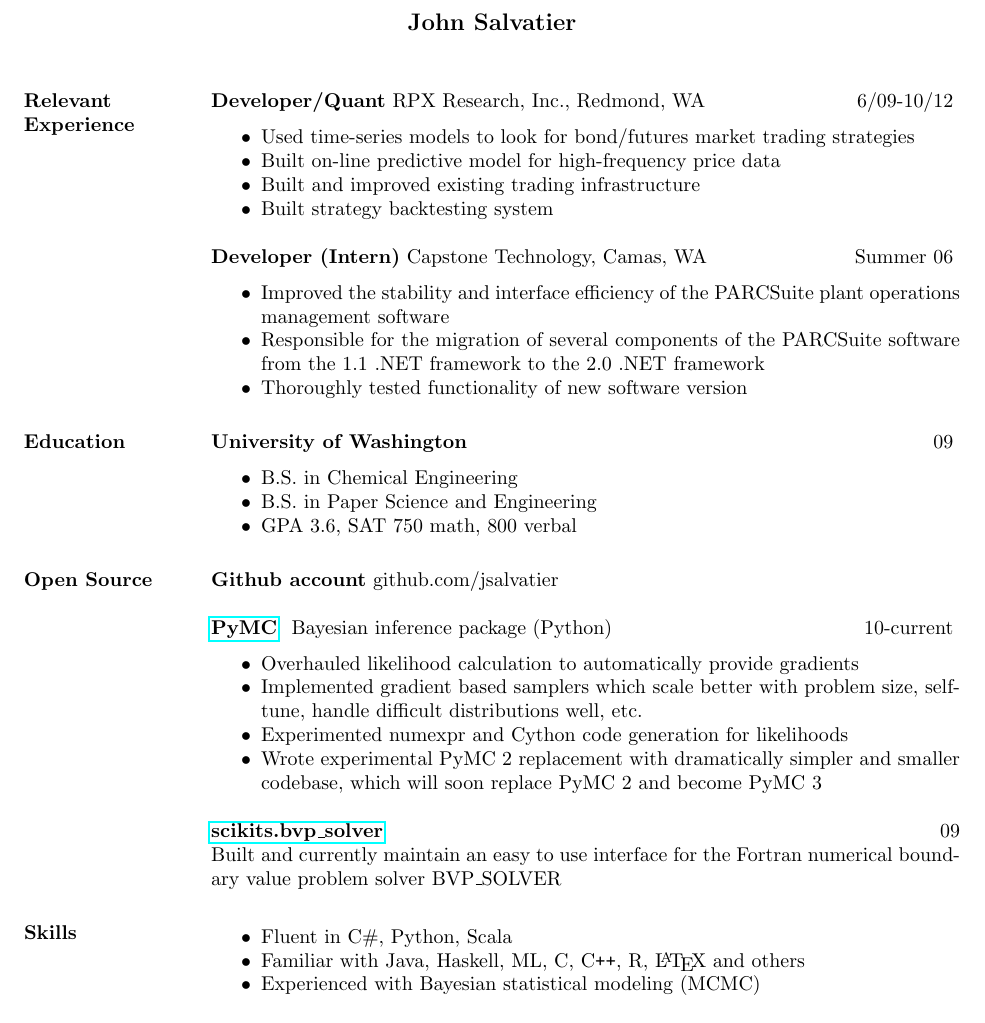
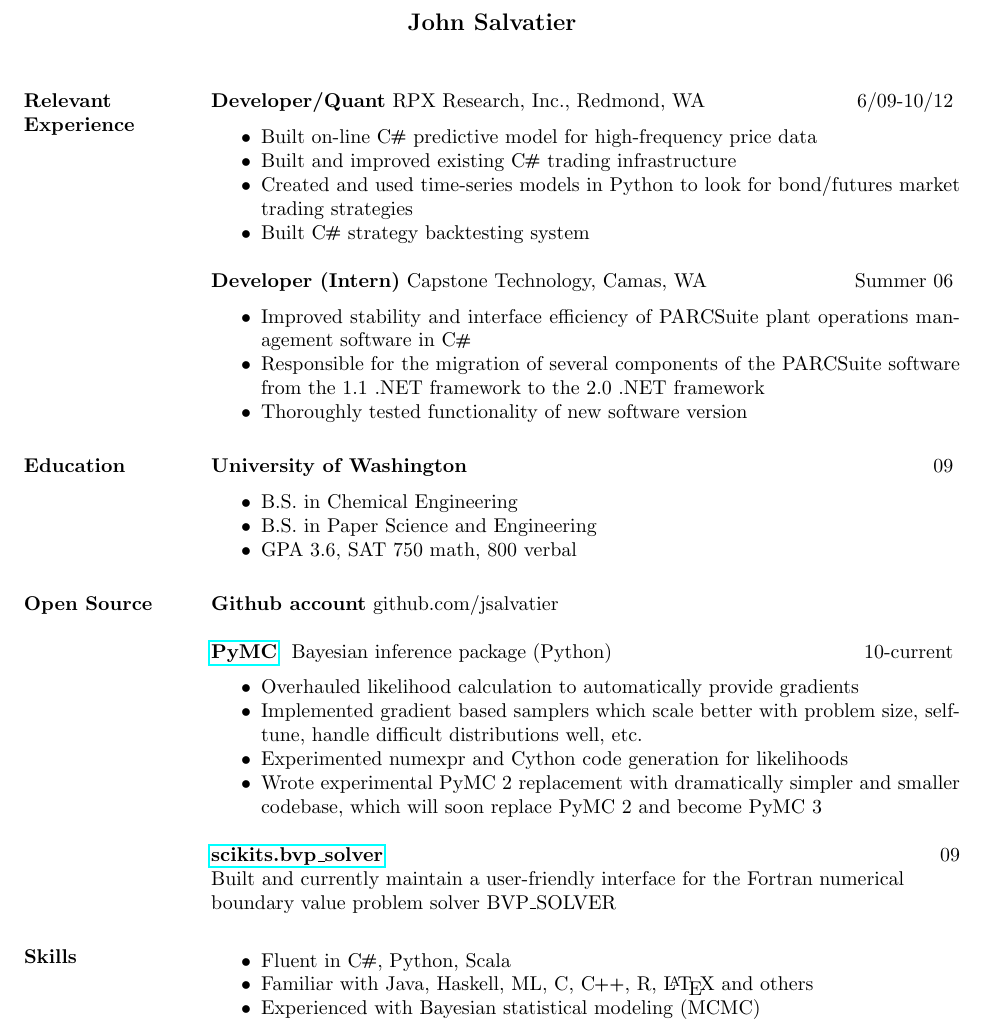
Before and after one commit to jsalvatier/resume, a LaTeX CV (resume.tex): part of page 1 of 2, cut so that both start at the same text. Compiled offline with pdfLaTeX.

Commit message:
added languages to descriptions

```diff
--- a/resume.tex
+++ b/resume.tex
@@ -19,6 +19,13 @@
 \newcommand{\bitem}{\begin{itemize} \itemsep -2pt}
 \newcommand{\eitem}{\end{itemize} }
 
+%pretty C++
+\newcommand{\CPP}
+{C\nolinebreak[4]\hspace{-.05em}\raisebox{.22ex}{\footnotesize\bf ++}}
+
+%pretty C#
+\newcommand{\CS}
+{C\nolinebreak[4]\hspace{-.05em}\raisebox{.22ex}{\footnotesize\bf \#}}
 
 \begin{document}
 
@@ -28,14 +35,14 @@
 
 \section{Relevant Experience}
   \bactivity{Developer/Quant}{RPX Research, Inc., Redmond, WA}{6/09-10/12}
-     \item Used time-series models to look for bond/futures market trading strategies
-     \item Built on-line predictive model for high-frequency price data
-     \item Built and improved existing trading infrastructure
-     \item Built strategy backtesting system
+     \item Built on-line \CS\ predictive model for high-frequency price data
+     \item Built and improved existing \CS\ trading infrastructure
+     \item Created and used time-series models in Python to look for bond/futures market trading strategies
+     \item Built \CS\ strategy backtesting system
   \eactivity
 
     \bactivity{Developer (Intern)}{Capstone Technology, Camas, WA}{Summer 06}
-    \item Improved the stability and interface efficiency of the PARCSuite plant operations management software
+    \item Improved stability and interface efficiency of PARCSuite plant operations management software in \CS\
     \item Responsible for the migration of several components of the PARCSuite software from the 1.1 .NET framework to the 2.0 .NET framework
     \item Thoroughly tested functionality of new software version
   \eactivity
@@ -58,12 +65,13 @@
     \eactivity
 
     {\bf \href{packages.python.org/scikits.bvp\_solver}{scikits.bvp\_solver}} \hfill  09\\
-      Built and currently maintain an easy to use interface for the Fortran numerical boundary value problem solver BVP\_SOLVER
+      Built and currently maintain a user-friendly interface for the Fortran numerical \\
+      boundary value problem solver BVP\_SOLVER
 
 \section{Skills}
     \bitem
-      \item Fluent in C\#, Python, Scala
-      \item Familiar with Java, Haskell, ML, C, C\verb!++!, R, \LaTeX\ and others
+      \item Fluent in \CS, Python, Scala
+      \item Familiar with Java, Haskell, ML, C, \CPP, R, \LaTeX\ and others
       \item Experienced with Bayesian statistical modeling (MCMC)
       \item Well-versed in economics and decision theory
     \eitem
```
Also changed, not shown: resume.tex (2 more changed lines).
